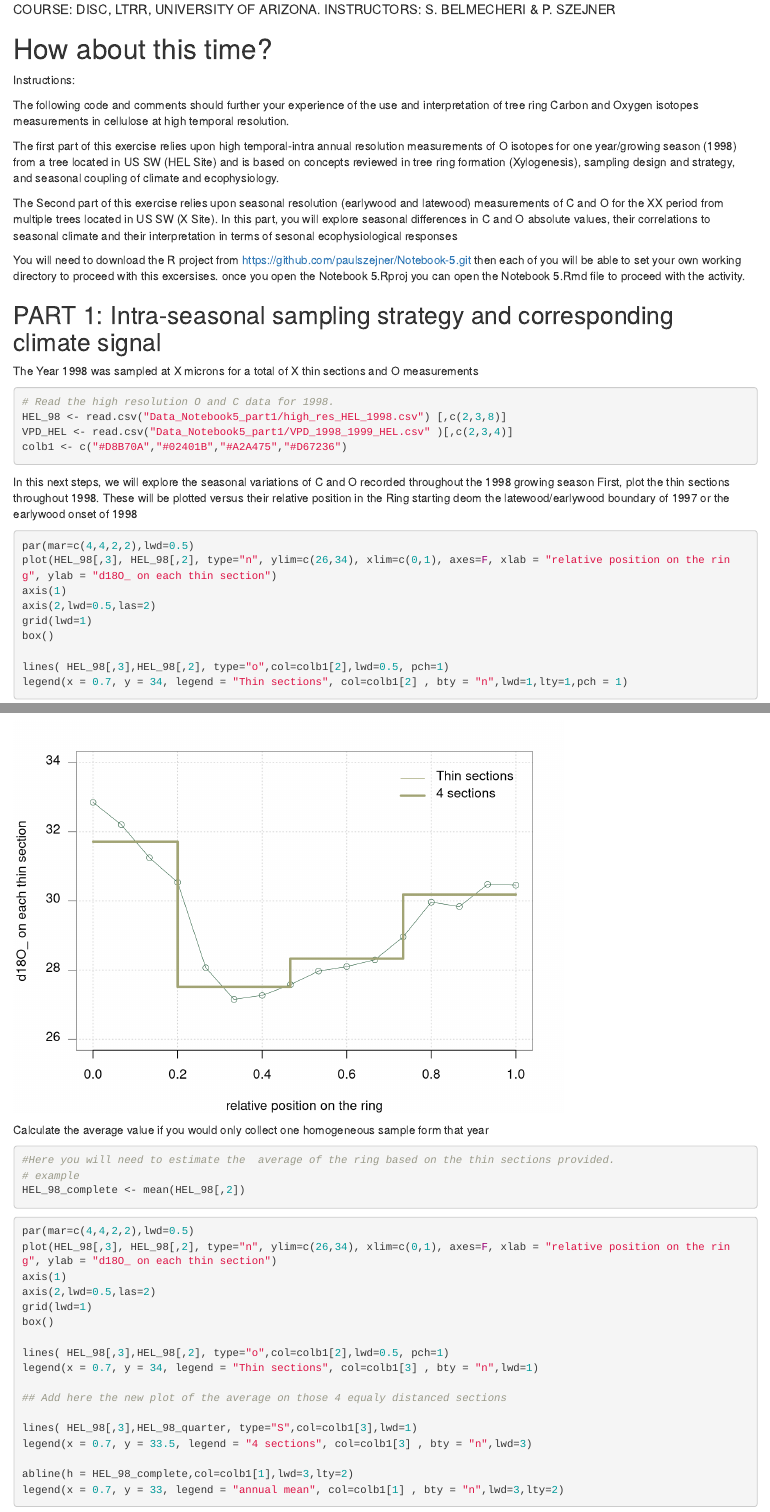
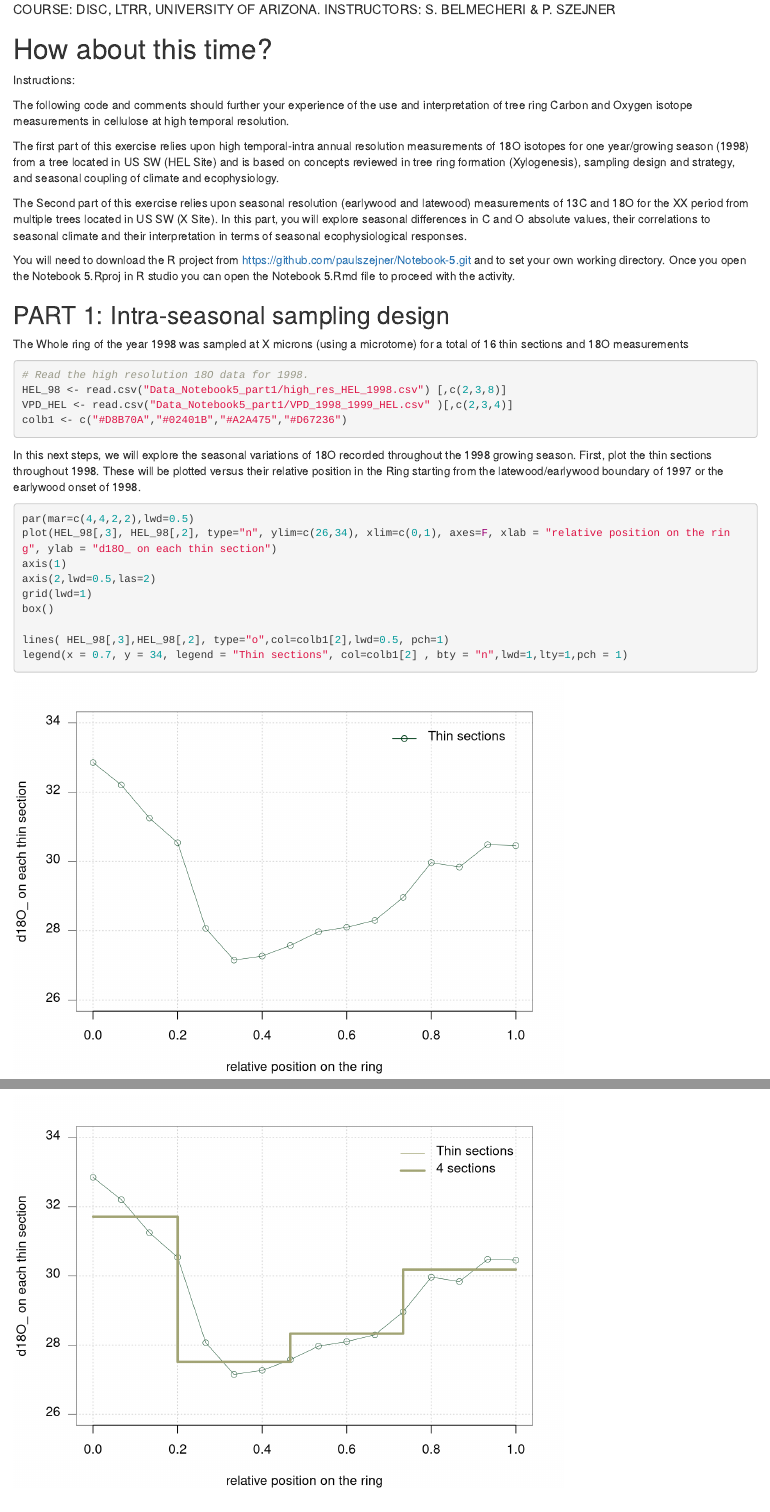
Before and after one commit to paulszejner/DISCO-Notebook5, an R Markdown document (Notebook5.Rmd): the page in a window 1100 px wide, from 170 px down, and a second part further down, joined at a grey line. Rendered offline with R 4.5, knitr and Pandoc, with nearby package versions; some code elsewhere in the file could not run offline.

Commit message:
updates suite

````diff
--- a/Notebook5.Rmd
+++ b/Notebook5.Rmd
@@ -10,29 +10,28 @@ output: html_notebook
 
 Instructions:
 
-The following code and comments should further your experience of the use and interpretation of tree ring Carbon and Oxygen isotopes measurements in cellulose at high temporal resolution.
+The following code and comments should further your experience of the use and interpretation of tree ring Carbon and Oxygen isotope measurements in cellulose at high temporal resolution.
 
-The first part of this exercise relies upon high temporal-intra annual resolution measurements of O isotopes for one year/growing season (1998) from a tree located in US SW (HEL Site) and is based on concepts reviewed in tree ring formation (Xylogenesis), sampling design and strategy, and seasonal coupling of climate and ecophysiology.
+The first part of this exercise relies upon high temporal-intra annual resolution measurements of 18O isotopes for one year/growing season (1998) from a tree located in US SW (HEL Site) and is based on concepts reviewed in tree ring formation (Xylogenesis), sampling design and strategy, and seasonal coupling of climate and ecophysiology.
 
-The Second part of this exercise relies upon seasonal resolution  (earlywood and latewood) measurements of C and O for the XX period from multiple trees located in US SW (X Site). In this part, you will explore seasonal differences in C and O absolute values, their correlations to seasonal climate and their interpretation in terms of sesonal ecophysiological responses
+The Second part of this exercise relies upon seasonal resolution (earlywood and latewood) measurements of 13C and 18O for the XX period from multiple trees located in US SW (X Site). In this part, you will explore seasonal differences in C and O absolute values, their correlations to seasonal climate and their interpretation in terms of seasonal ecophysiological responses.
 
-You will need to download the R project from https://github.com/paulszejner/Notebook-5.git
-then each of you will be able to set your own working directory to proceed with this excersises. once you open the Notebook 5.Rproj  you can open  the Notebook 5.Rmd file to proceed with the activity.
+You will need to download the R project from https://github.com/paulszejner/Notebook-5.git and to set your own working directory. Once you open the Notebook 5.Rproj in R studio  you can open the Notebook 5.Rmd file to proceed with the activity.
 
 
 
-## PART 1: Intra-seasonal sampling strategy and corresponding climate signal
-The Year 1998 was sampled at X microns for a total of X thin sections and O measurements
+## PART 1: Intra-seasonal sampling design
+The Whole ring of the year 1998 was sampled at X microns (using a microtome) for a total of 16 thin sections and 18O measurements
 ```{r}
-# Read the high resolution O and C data for 1998.
+# Read the high resolution 18O data for 1998.
 HEL_98 <- read.csv("Data_Notebook5_part1/high_res_HEL_1998.csv") [,c(2,3,8)]
 VPD_HEL <- read.csv("Data_Notebook5_part1/VPD_1998_1999_HEL.csv" )[,c(2,3,4)]
 colb1 <- c("#D8B70A","#02401B","#A2A475","#D67236")
 
 ```
 
-In this next steps, we will explore the seasonal variations of C and O recorded throughout the 1998 growing season
-First, plot the thin sections throughout 1998. These will be plotted versus their relative position in the Ring starting deom the latewood/earlywood boundary of 1997 or the earlywood onset of 1998
+In this next steps, we will explore the seasonal variations of 18O recorded throughout the 1998 growing season.
+First, plot the thin sections throughout 1998. These will be plotted versus their relative position in the Ring starting from the latewood/earlywood boundary of 1997 or the earlywood onset of 1998.
 ```{r}
 par(mar=c(4,4,2,2),lwd=0.5)
 plot(HEL_98[,3], HEL_98[,2], type="n", ylim=c(26,34), xlim=c(0,1), axes=F, xlab = "relative position on the ring", ylab = "d18O_ on each thin section")
````
Also changed, not shown: Notebook5.nb.html.
